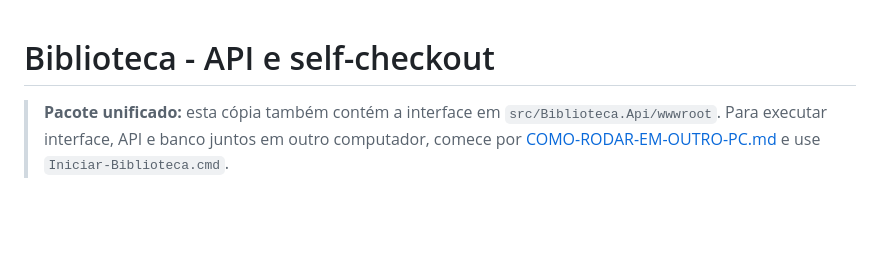
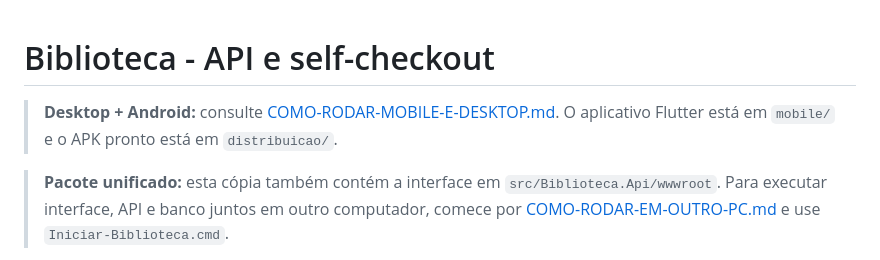
Before and after one commit to leomolinari14/sistema-biblioteca, a Markdown page: README.md, the part around the change. Drawn GitHub-style; blank space fills up the shorter version.

Commit message:
docs: adiciona tutorial para desktop e Android

```diff
--- a/README.md
+++ b/README.md
@@ -1,4 +1,6 @@
 # Biblioteca - API e self-checkout
+
+> **Desktop + Android:** consulte [COMO-RODAR-MOBILE-E-DESKTOP.md](COMO-RODAR-MOBILE-E-DESKTOP.md). O aplicativo Flutter está em `mobile/` e o APK pronto está em `distribuicao/`.
 
 > **Pacote unificado:** esta cópia também contém a interface em `src/Biblioteca.Api/wwwroot`. Para executar interface, API e banco juntos em outro computador, comece por [COMO-RODAR-EM-OUTRO-PC.md](COMO-RODAR-EM-OUTRO-PC.md) e use `Iniciar-Biblioteca.cmd`.
 
```
Also changed, not shown: COMO-RODAR-MOBILE-E-DESKTOP.md (added, +106 -0 lines).
